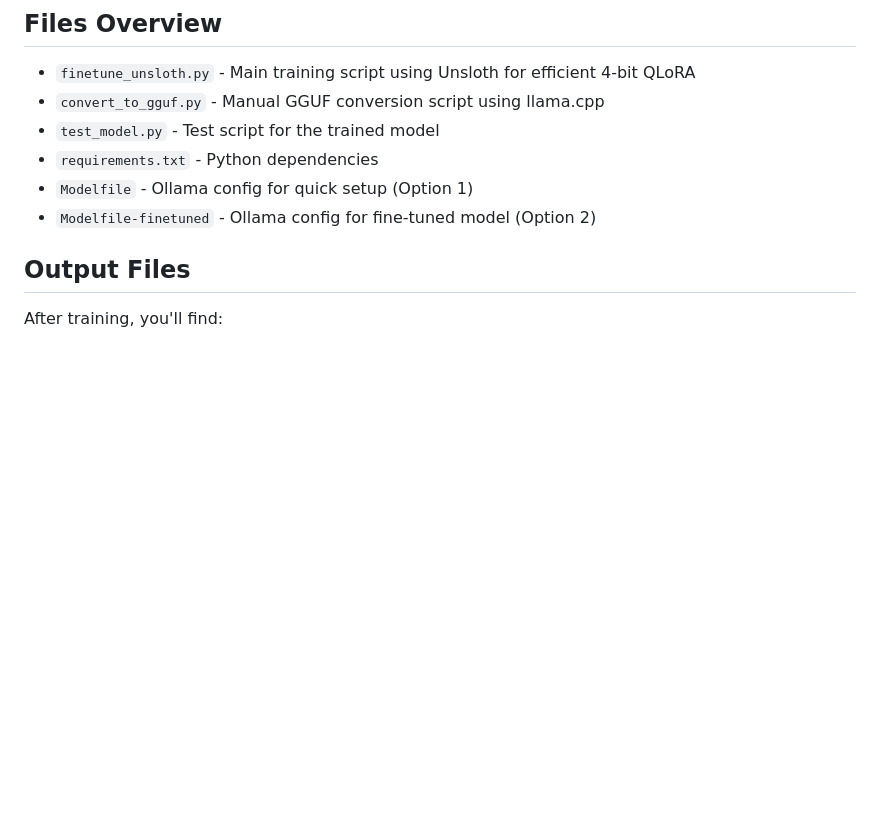
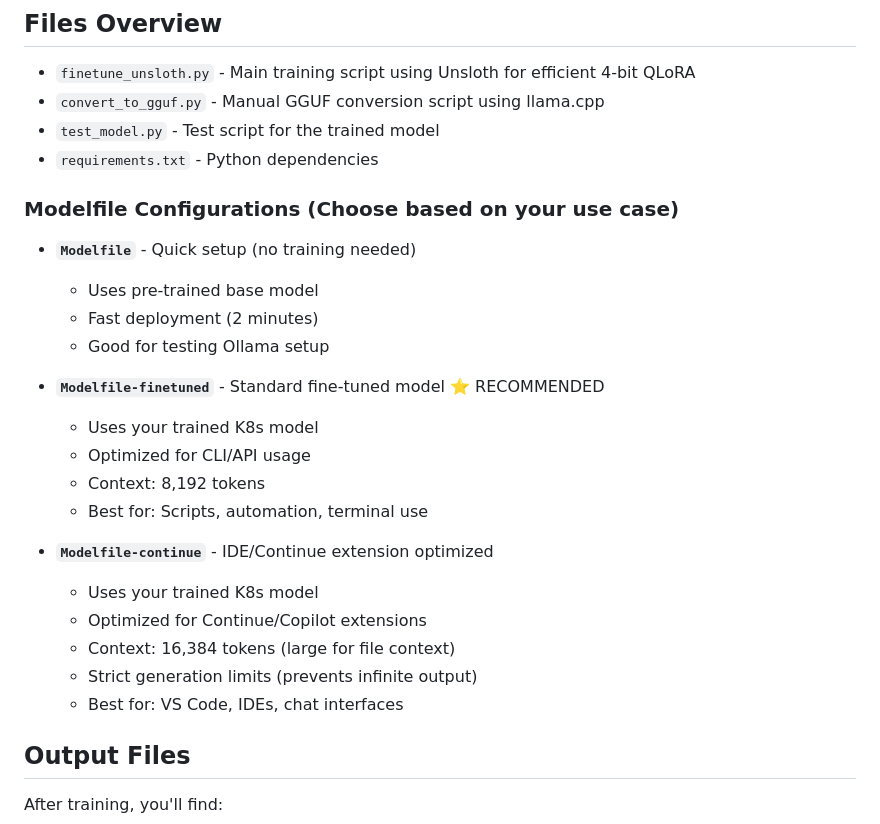
Before and after one commit to OktaySavdi/AI, a Markdown page: Fine-Tuning/Opensource/README.md, the part around one of its changes. Rendered like a GitHub page; blank space fills up the shorter version.

```diff
--- a/Fine-Tuning/Opensource/README.md
+++ b/Fine-Tuning/Opensource/README.md
@@ -332,8 +332,26 @@ curl http://localhost:11434/api/generate -d '{
 - `convert_to_gguf.py` - Manual GGUF conversion script using llama.cpp
 - `test_model.py` - Test script for the trained model
 - `requirements.txt` - Python dependencies
-- `Modelfile` - Ollama config for quick setup (Option 1)
-- `Modelfile-finetuned` - Ollama config for fine-tuned model (Option 2)
+
+### Modelfile Configurations (Choose based on your use case)
+
+- **`Modelfile`** - Quick setup (no training needed)
+  - Uses pre-trained base model
+  - Fast deployment (2 minutes)
+  - Good for testing Ollama setup
+
+- **`Modelfile-finetuned`** - Standard fine-tuned model ⭐ RECOMMENDED
+  - Uses your trained K8s model
+  - Optimized for CLI/API usage
+  - Context: 8,192 tokens
+  - Best for: Scripts, automation, terminal use
+
+- **`Modelfile-continue`** - IDE/Continue extension optimized
+  - Uses your trained K8s model
+  - Optimized for Continue/Copilot extensions
+  - Context: 16,384 tokens (large for file context)
+  - Strict generation limits (prevents infinite output)
+  - Best for: VS Code, IDEs, chat interfaces
 
 ## Output Files
 
```
Also changed, not shown: other parts of Fine-Tuning/Opensource/README.md (+43 -0 lines).
